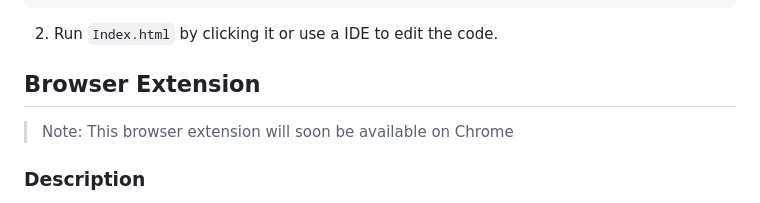
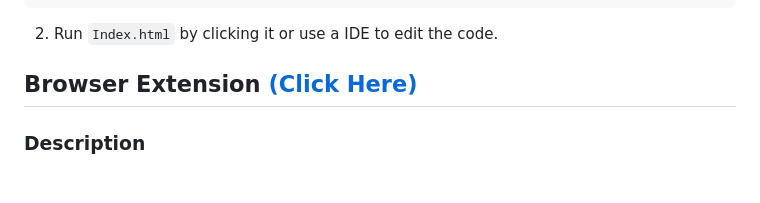
Before and after one commit to sherwinvishesh/Narrator-Plus, a Markdown page: README.md, the part around the change. GitHub-like rendering.

```diff
--- a/README.md
+++ b/README.md
@@ -24,8 +24,7 @@ The website component of this project allows users to enter text into a text are
 2. Run `Index.html` by clicking it or use a IDE to edit the code.
 
 
-## Browser Extension
->Note: This browser extension will soon be available on Chrome
+## Browser Extension [(Click Here)](https://chromewebstore.google.com/detail/narrator-+/djclbfgfmccddcmdlakdcogeknbeagdc)
 ### Description
 
 The browser extension enhances the functionality of the website by enabling users to have the content of any webpage read aloud to them in over 200 languages. With intuitive controls integrated directly into the browser, users can effortlessly listen to articles, blog posts, and web pages without the necessity for additional software. This feature-rich extension offers a seamless audio experience across a multitude of languages, making it an invaluable tool for diverse audiences worldwide.
```
